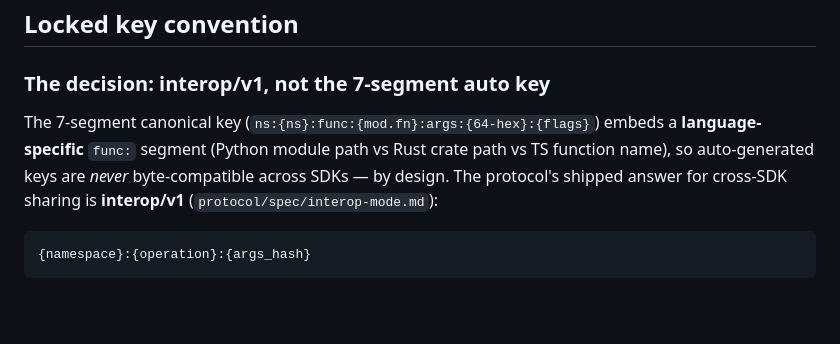
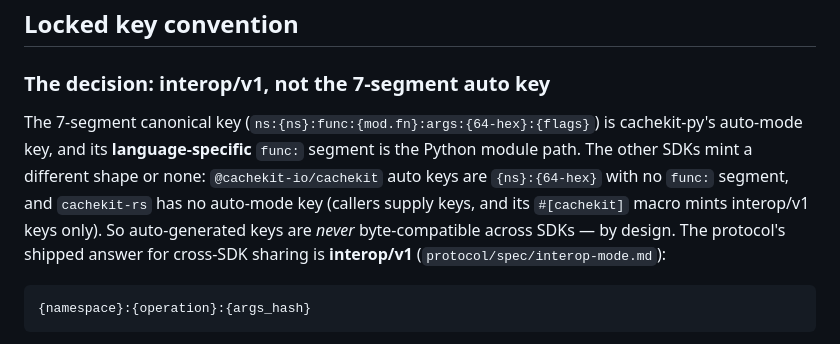
Before and after one commit to cachekit-io/bluesky-thinking, a Markdown page: docs/architecture.md, the part around the change. Drawn GitHub-style; blank space fills up the shorter version.

Commit message:
docs(architecture): func: segment is cachekit-py's alone (LAB-7523) (#37)

````diff
--- a/docs/architecture.md
+++ b/docs/architecture.md
@@ -24,10 +24,13 @@ privacy/retention/deletion/restore contract: [`history.md`](history.md).
 
 ### The decision: interop/v1, not the 7-segment auto key
 
-The 7-segment canonical key (`ns:{ns}:func:{mod.fn}:args:{64-hex}:{flags}`) embeds a
-**language-specific** `func:` segment (Python module path vs Rust crate path vs TS function name),
-so auto-generated keys are *never* byte-compatible across SDKs — by design. The protocol's shipped
-answer for cross-SDK sharing is **interop/v1** (`protocol/spec/interop-mode.md`):
+The 7-segment canonical key (`ns:{ns}:func:{mod.fn}:args:{64-hex}:{flags}`) is cachekit-py's
+auto-mode key, and its **language-specific** `func:` segment is the Python module path. The other
+SDKs mint a different shape or none: `@cachekit-io/cachekit` auto keys are `{ns}:{64-hex}` with no
+`func:` segment, and `cachekit-rs` has no auto-mode key (callers supply keys, and its `#[cachekit]`
+macro mints interop/v1 keys only). So auto-generated keys are *never* byte-compatible across
+SDKs — by design. The protocol's shipped answer for cross-SDK sharing is **interop/v1**
+(`protocol/spec/interop-mode.md`):
 
 ```
 {namespace}:{operation}:{args_hash}
````
